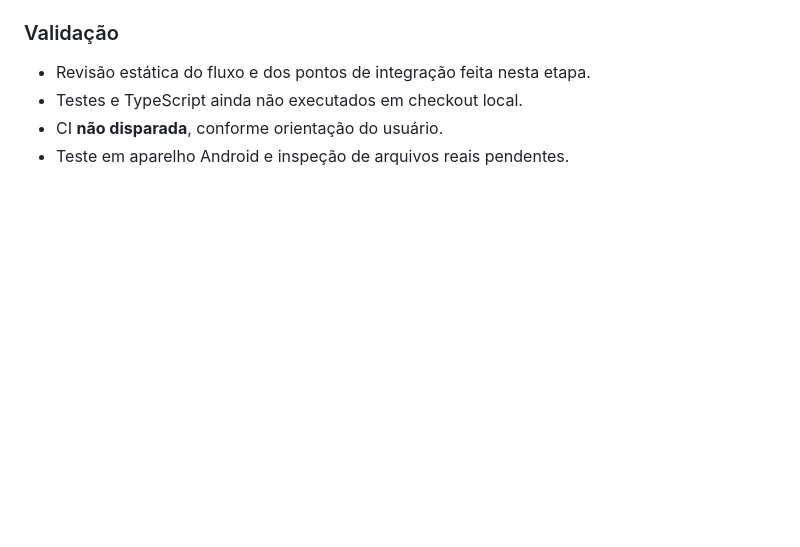
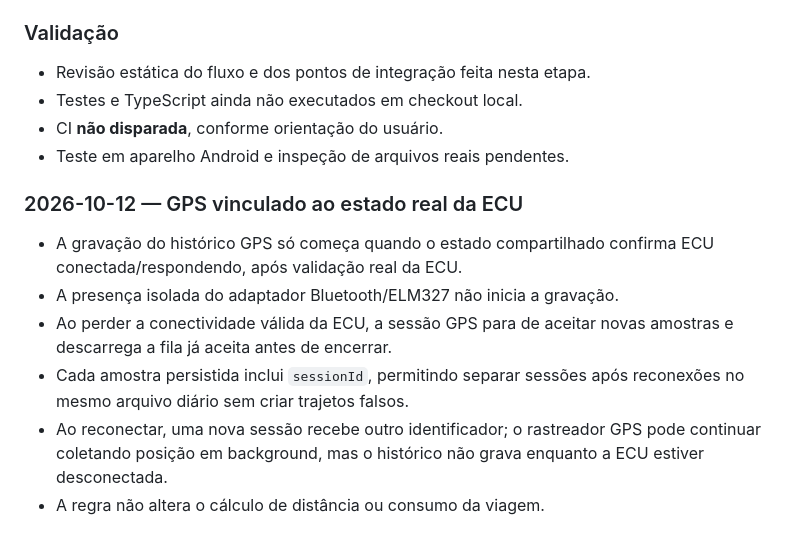
Before and after one commit to luizmarquesarruda/meriva-smart-diagnostic, a Markdown page: docs/DIARIO_DE_BORDO.md, the part around the change. Drawn GitHub-style; blank space fills up the shorter version.

Commit message:
docs(gps): document ECU-gated GPS recording lifecycle [skip ci]

```diff
--- a/docs/DIARIO_DE_BORDO.md
+++ b/docs/DIARIO_DE_BORDO.md
@@ -2090,3 +2090,13 @@ Guardar amostras GPS úteis para inspecionar o sinal e o trajeto sem duplicar o
 - Testes e TypeScript ainda não executados em checkout local.
 - CI **não disparada**, conforme orientação do usuário.
 - Teste em aparelho Android e inspeção de arquivos reais pendentes.
+
+
+### 2026-10-12 — GPS vinculado ao estado real da ECU
+
+- A gravação do histórico GPS só começa quando o estado compartilhado confirma ECU conectada/respondendo, após validação real da ECU.
+- A presença isolada do adaptador Bluetooth/ELM327 não inicia a gravação.
+- Ao perder a conectividade válida da ECU, a sessão GPS para de aceitar novas amostras e descarrega a fila já aceita antes de encerrar.
+- Cada amostra persistida inclui `sessionId`, permitindo separar sessões após reconexões no mesmo arquivo diário sem criar trajetos falsos.
+- Ao reconectar, uma nova sessão recebe outro identificador; o rastreador GPS pode continuar coletando posição em background, mas o histórico não grava enquanto a ECU estiver desconectada.
+- A regra não altera o cálculo de distância ou consumo da viagem.
```
